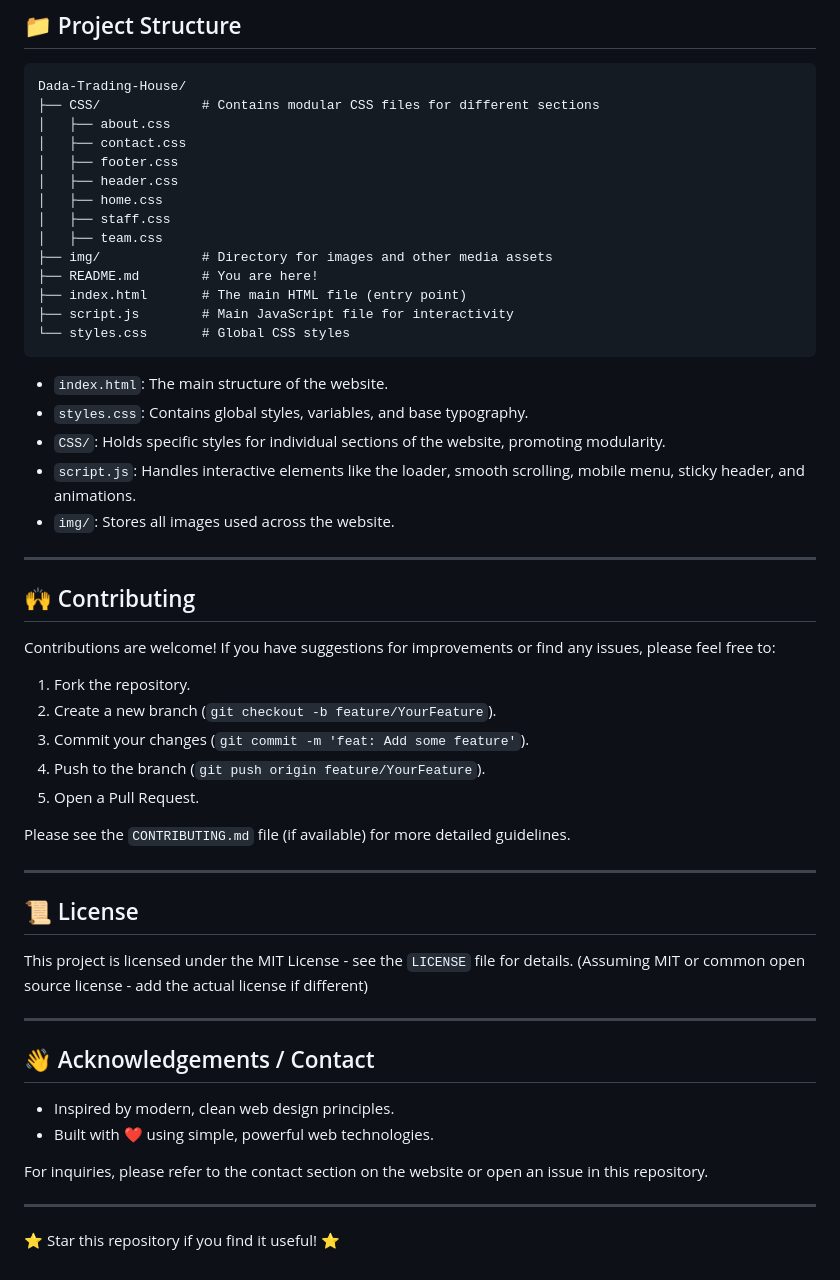
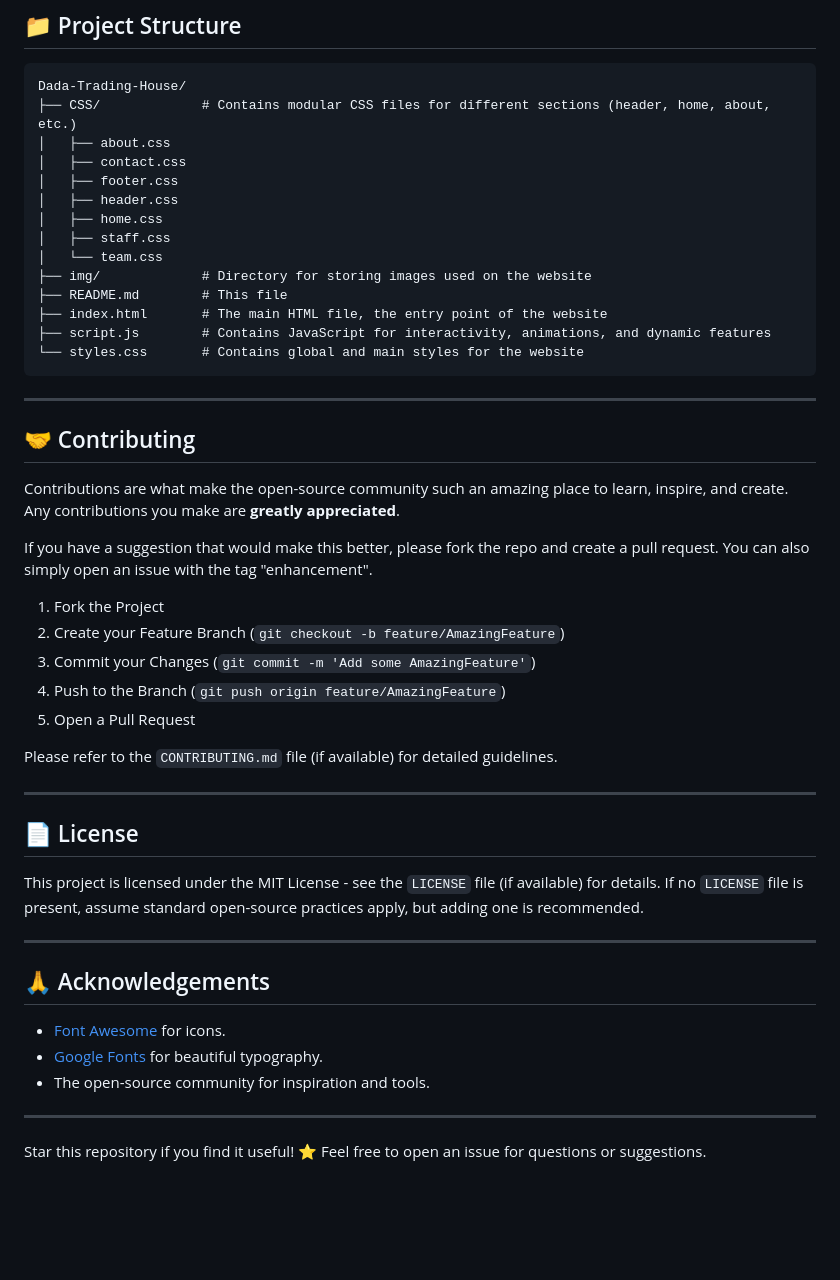
Before and after one commit to MdDaudIbrahim/Dada-Trading-House, a Markdown page: README.md, the part around one of its changes. Drawn GitHub-style; blank space fills up the shorter version.

````diff
--- a/README.md
+++ b/README.md
@@ -107,56 +131,51 @@ This repository contains the source code for a static marketing website. You can
 
 ```
 Dada-Trading-House/
-├── CSS/             # Contains modular CSS files for different sections
+├── CSS/             # Contains modular CSS files for different sections (header, home, about, etc.)
 │   ├── about.css
 │   ├── contact.css
 │   ├── footer.css
 │   ├── header.css
 │   ├── home.css
 │   ├── staff.css
-│   ├── team.css
-├── img/             # Directory for images and other media assets
-├── README.md        # You are here!
-├── index.html       # The main HTML file (entry point)
-├── script.js        # Main JavaScript file for interactivity
-└── styles.css       # Global CSS styles
+│   └── team.css
+├── img/             # Directory for storing images used on the website
+├── README.md        # This file
+├── index.html       # The main HTML file, the entry point of the website
+├── script.js        # Contains JavaScript for interactivity, animations, and dynamic features
+└── styles.css       # Contains global and main styles for the website
 ```
-
-*   `index.html`: The main structure of the website.
-*   `styles.css`: Contains global styles, variables, and base typography.
-*   `CSS/`: Holds specific styles for individual sections of the website, promoting modularity.
-*   `script.js`: Handles interactive elements like the loader, smooth scrolling, mobile menu, sticky header, and animations.
-*   `img/`: Stores all images used across the website.
 
 ---
 
-## 🙌 Contributing
+## 🤝 Contributing
 
-Contributions are welcome! If you have suggestions for improvements or find any issues, please feel free to:
+Contributions are what make the open-source community such an amazing place to learn, inspire, and create. Any contributions you make are **greatly appreciated**.
 
-1.  Fork the repository.
-2.  Create a new branch (`git checkout -b feature/YourFeature`).
-3.  Commit your changes (`git commit -m 'feat: Add some feature'`).
-4.  Push to the branch (`git push origin feature/YourFeature`).
-5.  Open a Pull Request.
+If you have a suggestion that would make this better, please fork the repo and create a pull request. You can also simply open an issue with the tag "enhancement".
 
-Please see the `CONTRIBUTING.md` file (if available) for more detailed guidelines.
+1.  Fork the Project
+2.  Create your Feature Branch (`git checkout -b feature/AmazingFeature`)
+3.  Commit your Changes (`git commit -m 'Add some AmazingFeature'`)
+4.  Push to the Branch (`git push origin feature/AmazingFeature`)
+5.  Open a Pull Request
+
+Please refer to the `CONTRIBUTING.md` file (if available) for detailed guidelines.
 
 ---
 
-## 📜 License
+## 📄 License
 
-This project is licensed under the MIT License - see the `LICENSE` file for details. (Assuming MIT or common open source license - add the actual license if different)
+This project is licensed under the MIT License - see the `LICENSE` file (if available) for details. If no `LICENSE` file is present, assume standard open-source practices apply, but adding one is recommended.
 
 ---
 
-## 👋 Acknowledgements / Contact
+## 🙏 Acknowledgements
 
-*   Inspired by modern, clean web design principles.
-*   Built with ❤️ using simple, powerful web technologies.
-
-For inquiries, please refer to the contact section on the website or open an issue in this repository.
+*   [Font Awesome](https://fontawesome.com/) for icons.
+*   [Google Fonts](https://fonts.google.com/) for beautiful typography.
+*   The open-source community for inspiration and tools.
 
 ---
 
-⭐️ Star this repository if you find it useful! ⭐
+Star this repository if you find it useful! ⭐ Feel free to open an issue for questions or suggestions.
````
Also changed, not shown: other parts of README.md (+75 -51 lines).
